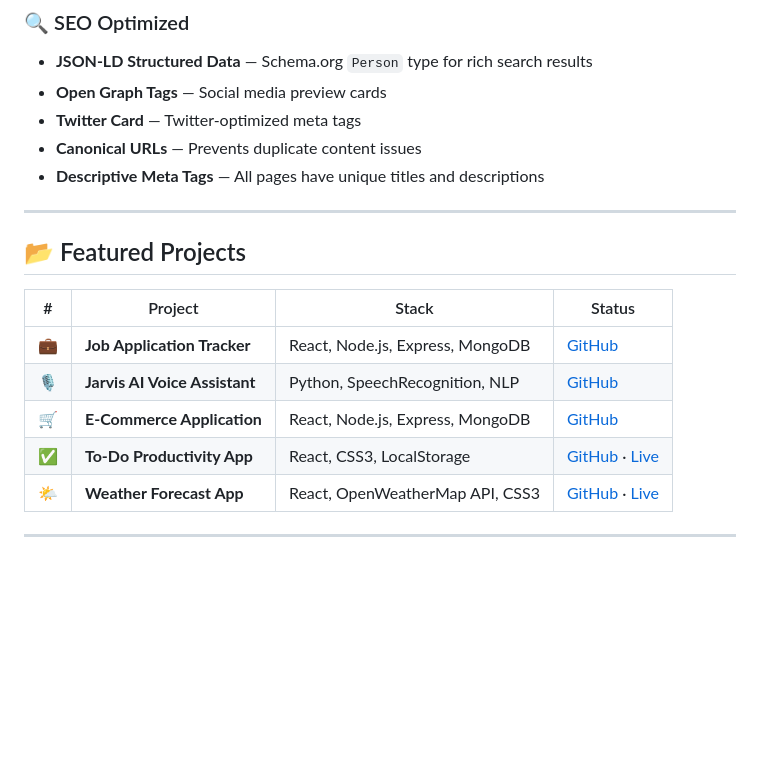
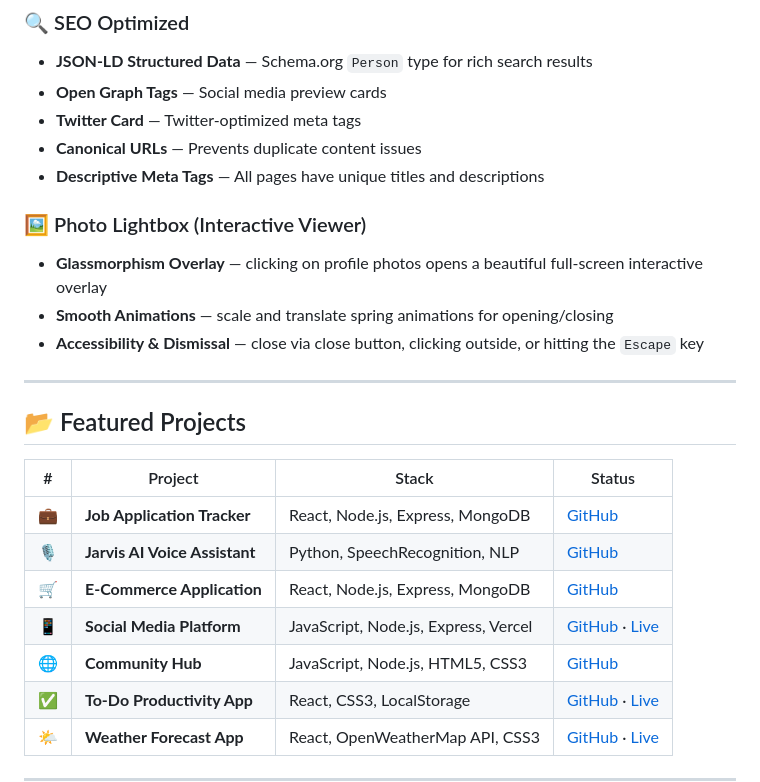
Before and after one commit to praveen542spk-ship-it/praveen542spk-ship-it.github.io, a Markdown page: README.md, the part around the change. Rendered like a GitHub page; blank space fills up the shorter version.

Commit message:
docs: update README.md with new projects and photo lightbox features

```diff
--- a/README.md
+++ b/README.md
@@ -63,6 +63,11 @@
 - **Canonical URLs** — Prevents duplicate content issues
 - **Descriptive Meta Tags** — All pages have unique titles and descriptions
 
+### 🖼️ Photo Lightbox (Interactive Viewer)
+- **Glassmorphism Overlay** — clicking on profile photos opens a beautiful full-screen interactive overlay
+- **Smooth Animations** — scale and translate spring animations for opening/closing
+- **Accessibility & Dismissal** — close via close button, clicking outside, or hitting the `Escape` key
+
 ---
 
 ## 📂 Featured Projects
@@ -72,6 +77,8 @@
 | 💼 | **Job Application Tracker** | React, Node.js, Express, MongoDB | [GitHub](https://github.com/praveen542spk-ship-it/job-app) |
 | 🎙️ | **Jarvis AI Voice Assistant** | Python, SpeechRecognition, NLP | [GitHub](https://github.com/praveen542spk-ship-it/Jarvis-AI-Voice-Assistant) |
 | 🛒 | **E-Commerce Application** | React, Node.js, Express, MongoDB | [GitHub](https://github.com/praveen542spk-ship-it/ecom-app) |
+| 📱 | **Social Media Platform** | JavaScript, Node.js, Express, Vercel | [GitHub](https://github.com/praveen542spk-ship-it/CodeAlpha_Social-Media-Platform) · [Live](https://code-alpha-social-media-platform-self.vercel.app) |
+| 🌐 | **Community Hub** | JavaScript, Node.js, HTML5, CSS3 | [GitHub](https://github.com/praveen542spk-ship-it/CodeAlpha_community-Hub) |
 | ✅ | **To-Do Productivity App** | React, CSS3, LocalStorage | [GitHub](https://github.com/praveen542spk-ship-it/To-Do) · [Live](https://praveen542spk-ship-it.github.io/To-Do/) |
 | 🌤️ | **Weather Forecast App** | React, OpenWeatherMap API, CSS3 | [GitHub](https://github.com/praveen542spk-ship-it/weather-dashboard) · [Live](https://praveen542spk-ship-it.github.io/weather-dashboard/weather-dashboard/) |
 
```
